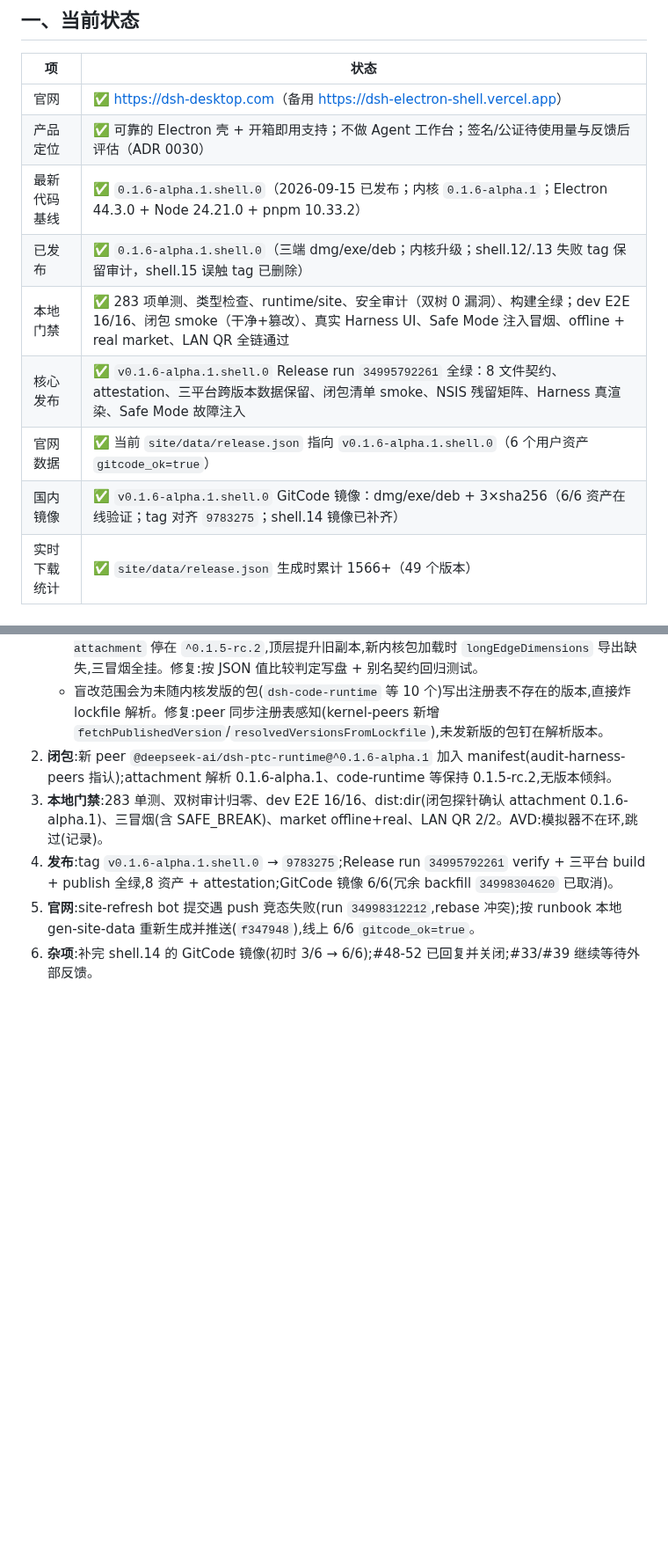
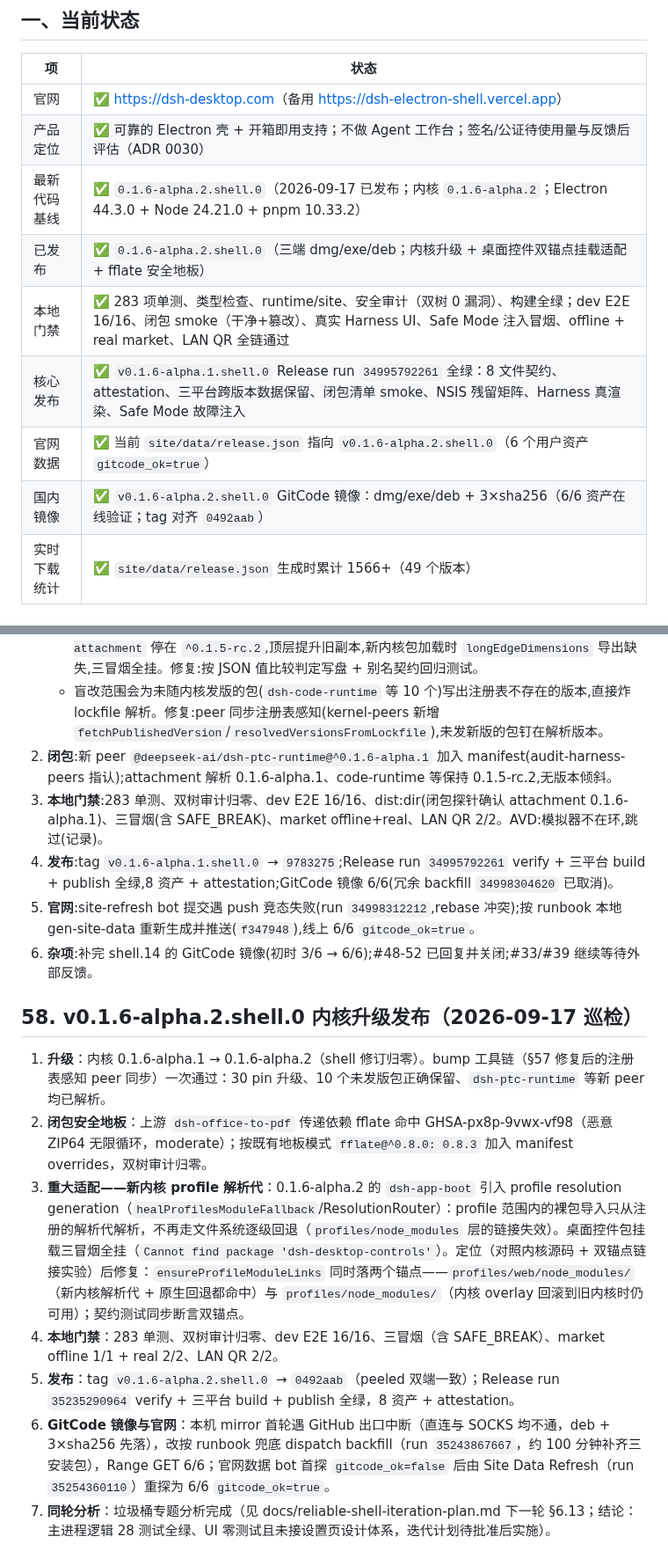
Before and after one commit to citrusli2026/dsh-desktop, a Markdown page: HANDOFF.md, 2 parts joined by grey strips. Shown at 88% size. Rendered like a GitHub page; blank space fills up the shorter version.

Commit message:
docs: record v0.1.6-alpha.2.shell.0 kernel release verification (HANDOFF §58)

```diff
--- a/HANDOFF.md
+++ b/HANDOFF.md
@@ -9,12 +9,12 @@
 |---|---|
 | 官网 | ✅ <https://dsh-desktop.com>（备用 <https://dsh-electron-shell.vercel.app>） |
 | 产品定位 | ✅ 可靠的 Electron 壳 + 开箱即用支持；不做 Agent 工作台；签名/公证待使用量与反馈后评估（ADR 0030） |
-| 最新代码基线 | ✅ `0.1.6-alpha.1.shell.0`（2026-09-15 已发布；内核 `0.1.6-alpha.1`；Electron 44.3.0 + Node 24.21.0 + pnpm 10.33.2） |
-| 已发布 | ✅ `0.1.6-alpha.1.shell.0`（三端 dmg/exe/deb；内核升级；shell.12/.13 失败 tag 保留审计，shell.15 误触 tag 已删除） |
+| 最新代码基线 | ✅ `0.1.6-alpha.2.shell.0`（2026-09-17 已发布；内核 `0.1.6-alpha.2`；Electron 44.3.0 + Node 24.21.0 + pnpm 10.33.2） |
+| 已发布 | ✅ `0.1.6-alpha.2.shell.0`（三端 dmg/exe/deb；内核升级 + 桌面控件双锚点挂载适配 + fflate 安全地板） |
 | 本地门禁 | ✅ 283 项单测、类型检查、runtime/site、安全审计（双树 0 漏洞）、构建全绿；dev E2E 16/16、闭包 smoke（干净+篡改）、真实 Harness UI、Safe Mode 注入冒烟、offline + real market、LAN QR 全链通过 |
 | 核心发布 | ✅ `v0.1.6-alpha.1.shell.0` Release run `34995792261` 全绿：8 文件契约、attestation、三平台跨版本数据保留、闭包清单 smoke、NSIS 残留矩阵、Harness 真渲染、Safe Mode 故障注入 |
-| 官网数据 | ✅ 当前 `site/data/release.json` 指向 `v0.1.6-alpha.1.shell.0`（6 个用户资产 `gitcode_ok=true`） |
-| 国内镜像 | ✅ `v0.1.6-alpha.1.shell.0` GitCode 镜像：dmg/exe/deb + 3×sha256（6/6 资产在线验证；tag 对齐 `9783275`；shell.14 镜像已补齐） |
+| 官网数据 | ✅ 当前 `site/data/release.json` 指向 `v0.1.6-alpha.2.shell.0`（6 个用户资产 `gitcode_ok=true`） |
+| 国内镜像 | ✅ `v0.1.6-alpha.2.shell.0` GitCode 镜像：dmg/exe/deb + 3×sha256（6/6 资产在线验证；tag 对齐 `0492aab`） |
 | 实时下载统计 | ✅ `site/data/release.json` 生成时累计 1566+（49 个版本） |
 
 ## 二、官网浅色体系与声明精简（2026-08-15 已提交部署，无新 tag）
@@ -1651,3 +1651,14 @@ GitCode：<https://gitcode.com/citrusli2026/dsh-desktop/releases/tag/v0.1.5-rc.2
 4. **发布**:tag `v0.1.6-alpha.1.shell.0` → `9783275`;Release run `34995792261` verify + 三平台 build + publish 全绿,8 资产 + attestation;GitCode 镜像 6/6(冗余 backfill `34998304620` 已取消)。
 5. **官网**:site-refresh bot 提交遇 push 竞态失败(run `34998312212`,rebase 冲突);按 runbook 本地 gen-site-data 重新生成并推送(`f347948`),线上 6/6 `gitcode_ok=true`。
 6. **杂项**:补完 shell.14 的 GitCode 镜像(初时 3/6 → 6/6);#48-52 已回复并关闭;#33/#39 继续等待外部反馈。
+
+
+## 58. v0.1.6-alpha.2.shell.0 内核升级发布（2026-09-17 巡检）
+
+1. **升级**：内核 0.1.6-alpha.1 → 0.1.6-alpha.2（shell 修订归零）。bump 工具链（§57 修复后的注册表感知 peer 同步）一次通过：30 pin 升级、10 个未发版包正确保留、`dsh-ptc-runtime` 等新 peer 均已解析。
+2. **闭包安全地板**：上游 `dsh-office-to-pdf` 传递依赖 fflate 命中 GHSA-px8p-9vwx-vf98（恶意 ZIP64 无限循环，moderate）；按既有地板模式 `fflate@^0.8.0: 0.8.3` 加入 manifest overrides，双树审计归零。
+3. **重大适配——新内核 profile 解析代**：0.1.6-alpha.2 的 `dsh-app-boot` 引入 profile resolution generation（`healProfilesModuleFallback`/ResolutionRouter）：profile 范围内的裸包导入只从注册的解析代解析，不再走文件系统逐级回退（`profiles/node_modules` 层的链接失效）。桌面控件包挂载三冒烟全挂（`Cannot find package 'dsh-desktop-controls'`）。定位（对照内核源码 + 双锚点链接实验）后修复：`ensureProfileModuleLinks` 同时落两个锚点——`profiles/web/node_modules/`（新内核解析代 + 原生回退都命中）与 `profiles/node_modules/`（内核 overlay 回滚到旧内核时仍可用）；契约测试同步断言双锚点。
+4. **本地门禁**：283 单测、双树审计归零、dev E2E 16/16、三冒烟（含 SAFE_BREAK）、market offline 1/1 + real 2/2、LAN QR 2/2。
+5. **发布**：tag `v0.1.6-alpha.2.shell.0` → `0492aab`（peeled 双端一致）；Release run `35235290964` verify + 三平台 build + publish 全绿，8 资产 + attestation。
+6. **GitCode 镜像与官网**：本机 mirror 首轮遇 GitHub 出口中断（直连与 SOCKS 均不通，deb + 3×sha256 先落），改按 runbook 兜底 dispatch backfill（run `35243867667`，约 100 分钟补齐三安装包），Range GET 6/6；官网数据 bot 首探 `gitcode_ok=false` 后由 Site Data Refresh（run `35254360110`）重探为 6/6 `gitcode_ok=true`。
+7. **同轮分析**：垃圾桶专题分析完成（见 docs/reliable-shell-iteration-plan.md 下一轮 §6.13；结论：主进程逻辑 28 测试全绿、UI 零测试且未接设置页设计体系，迭代计划待批准后实施）。
```
